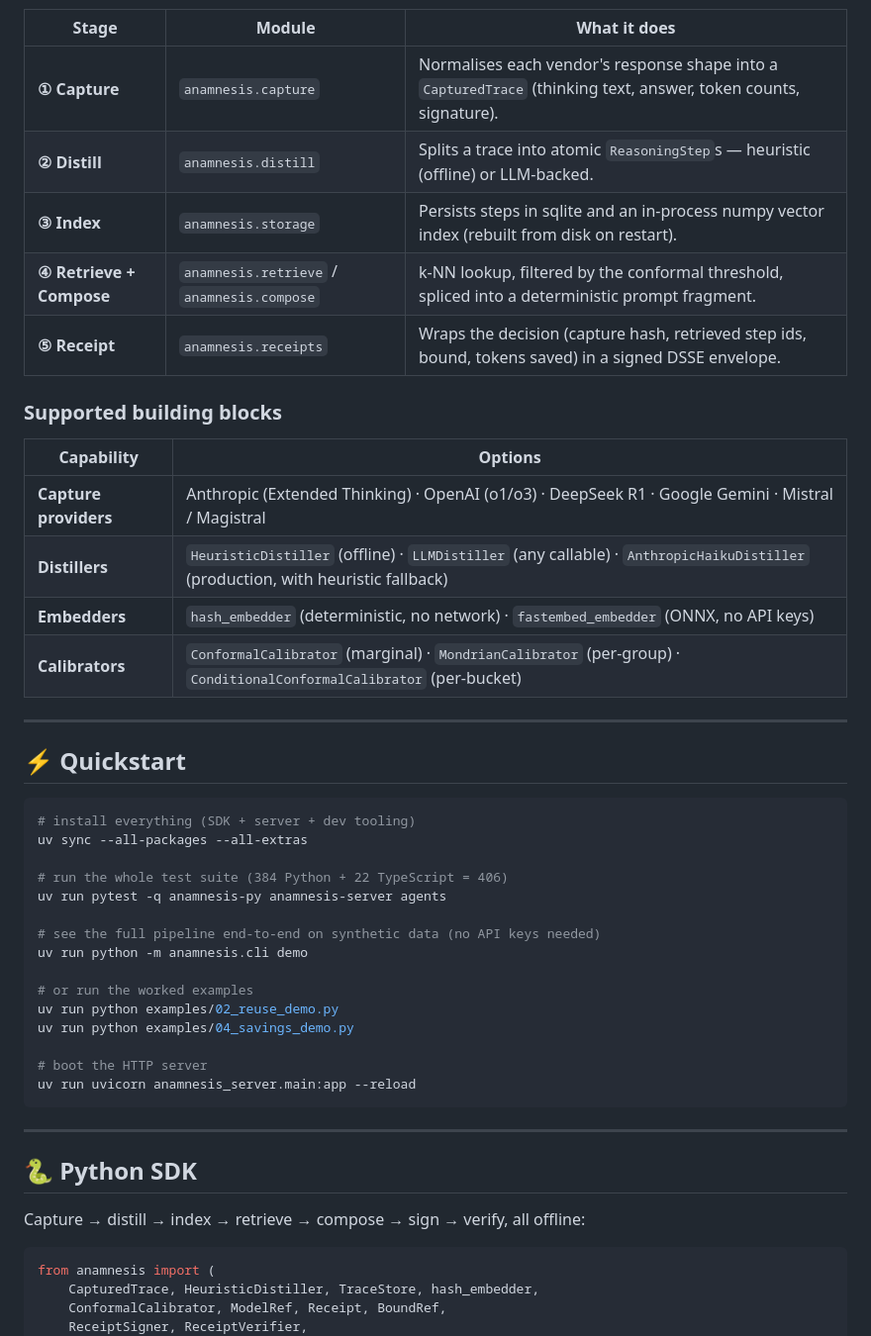
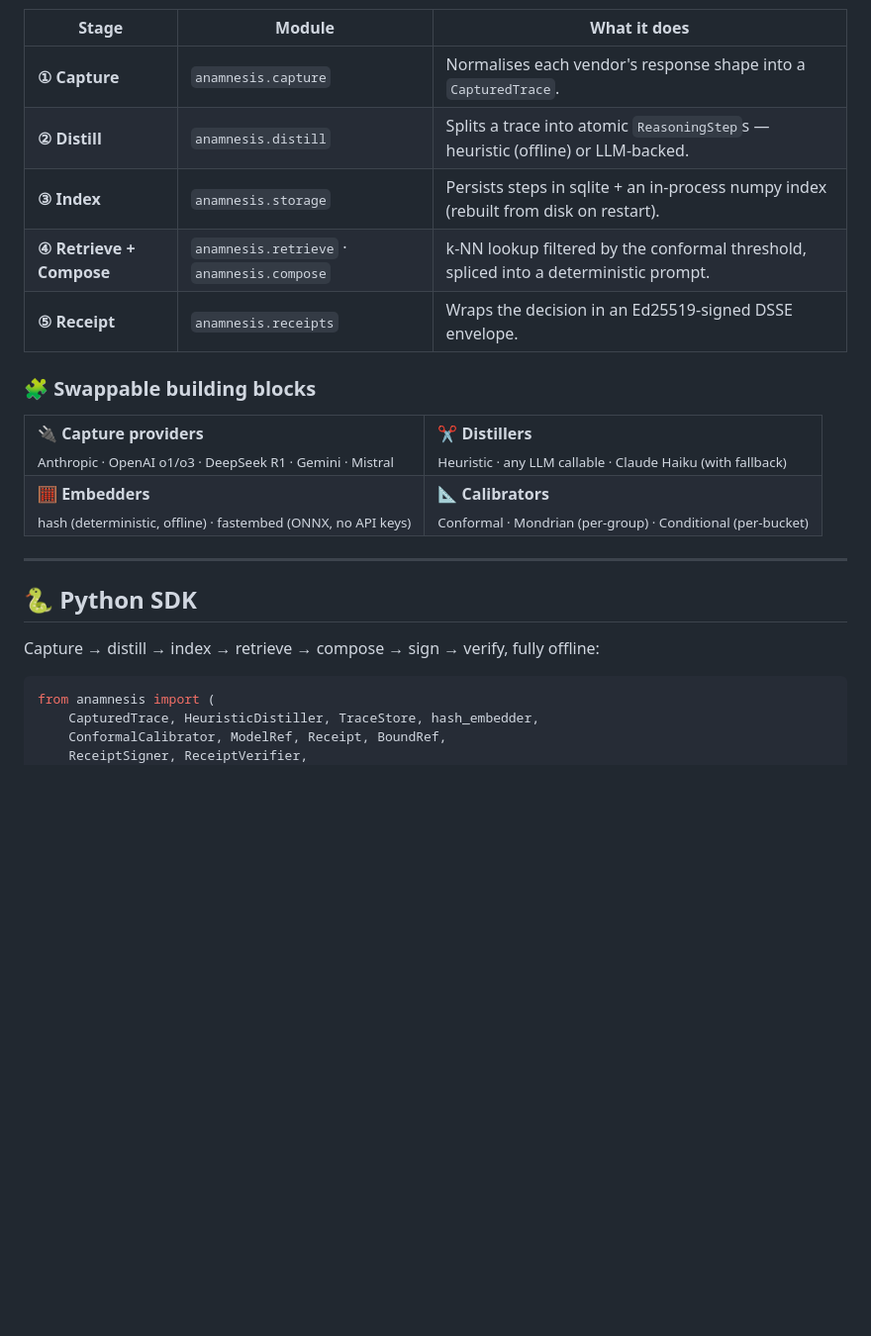
Before and after one commit to Oz4462/ANAMNESIS, a Markdown page: README.md, the part around one of its changes. Shown at 99% size. Rendered like a GitHub page; blank space fills up the shorter version.

````diff
--- a/README.md
+++ b/README.md
@@ -50,48 +99,30 @@ flowchart LR
 
 | Stage | Module | What it does |
 |-------|--------|--------------|
-| **① Capture** | `anamnesis.capture` | Normalises each vendor's response shape into a `CapturedTrace` (thinking text, answer, token counts, signature). |
+| **① Capture** | `anamnesis.capture` | Normalises each vendor's response shape into a `CapturedTrace`. |
 | **② Distill** | `anamnesis.distill` | Splits a trace into atomic `ReasoningStep`s — heuristic (offline) or LLM-backed. |
-| **③ Index** | `anamnesis.storage` | Persists steps in sqlite and an in-process numpy vector index (rebuilt from disk on restart). |
-| **④ Retrieve + Compose** | `anamnesis.retrieve` / `anamnesis.compose` | k-NN lookup, filtered by the conformal threshold, spliced into a deterministic prompt fragment. |
-| **⑤ Receipt** | `anamnesis.receipts` | Wraps the decision (capture hash, retrieved step ids, bound, tokens saved) in a signed DSSE envelope. |
+| **③ Index** | `anamnesis.storage` | Persists steps in sqlite + an in-process numpy index (rebuilt from disk on restart). |
+| **④ Retrieve + Compose** | `anamnesis.retrieve` · `anamnesis.compose` | k-NN lookup filtered by the conformal threshold, spliced into a deterministic prompt. |
+| **⑤ Receipt** | `anamnesis.receipts` | Wraps the decision in an Ed25519-signed DSSE envelope. |
 
-### Supported building blocks
+### 🧩 Swappable building blocks
 
-| Capability | Options |
-|------------|---------|
-| **Capture providers** | Anthropic (Extended Thinking) · OpenAI (o1/o3) · DeepSeek R1 · Google Gemini · Mistral / Magistral |
-| **Distillers** | `HeuristicDistiller` (offline) · `LLMDistiller` (any callable) · `AnthropicHaikuDistiller` (production, with heuristic fallback) |
-| **Embedders** | `hash_embedder` (deterministic, no network) · `fastembed_embedder` (ONNX, no API keys) |
-| **Calibrators** | `ConformalCalibrator` (marginal) · `MondrianCalibrator` (per-group) · `ConditionalConformalCalibrator` (per-bucket) |
-
----
-
-## ⚡ Quickstart
-
-```bash
-# install everything (SDK + server + dev tooling)
-uv sync --all-packages --all-extras
-
-# run the whole test suite (384 Python + 22 TypeScript = 406)
-uv run pytest -q anamnesis-py anamnesis-server agents
-
-# see the full pipeline end-to-end on synthetic data (no API keys needed)
-uv run python -m anamnesis.cli demo
-
-# or run the worked examples
-uv run python examples/02_reuse_demo.py
-uv run python examples/04_savings_demo.py
-
-# boot the HTTP server
-uv run uvicorn anamnesis_server.main:app --reload
-```
+<table>
+<tr>
+<td><b>🔌 Capture providers</b><br/><sub>Anthropic · OpenAI o1/o3 · DeepSeek R1 · Gemini · Mistral</sub></td>
+<td><b>✂️ Distillers</b><br/><sub>Heuristic · any LLM callable · Claude Haiku (with fallback)</sub></td>
+</tr>
+<tr>
+<td><b>🧮 Embedders</b><br/><sub>hash (deterministic, offline) · fastembed (ONNX, no API keys)</sub></td>
+<td><b>📐 Calibrators</b><br/><sub>Conformal · Mondrian (per-group) · Conditional (per-bucket)</sub></td>
+</tr>
+</table>
 
 ---
 
 ## 🐍 Python SDK
 
-Capture → distill → index → retrieve → compose → sign → verify, all offline:
+Capture → distill → index → retrieve → compose → sign → verify, fully offline:
 
 ```python
 from anamnesis import (
````
Also changed, not shown: other parts of README.md (+133 -82 lines).
